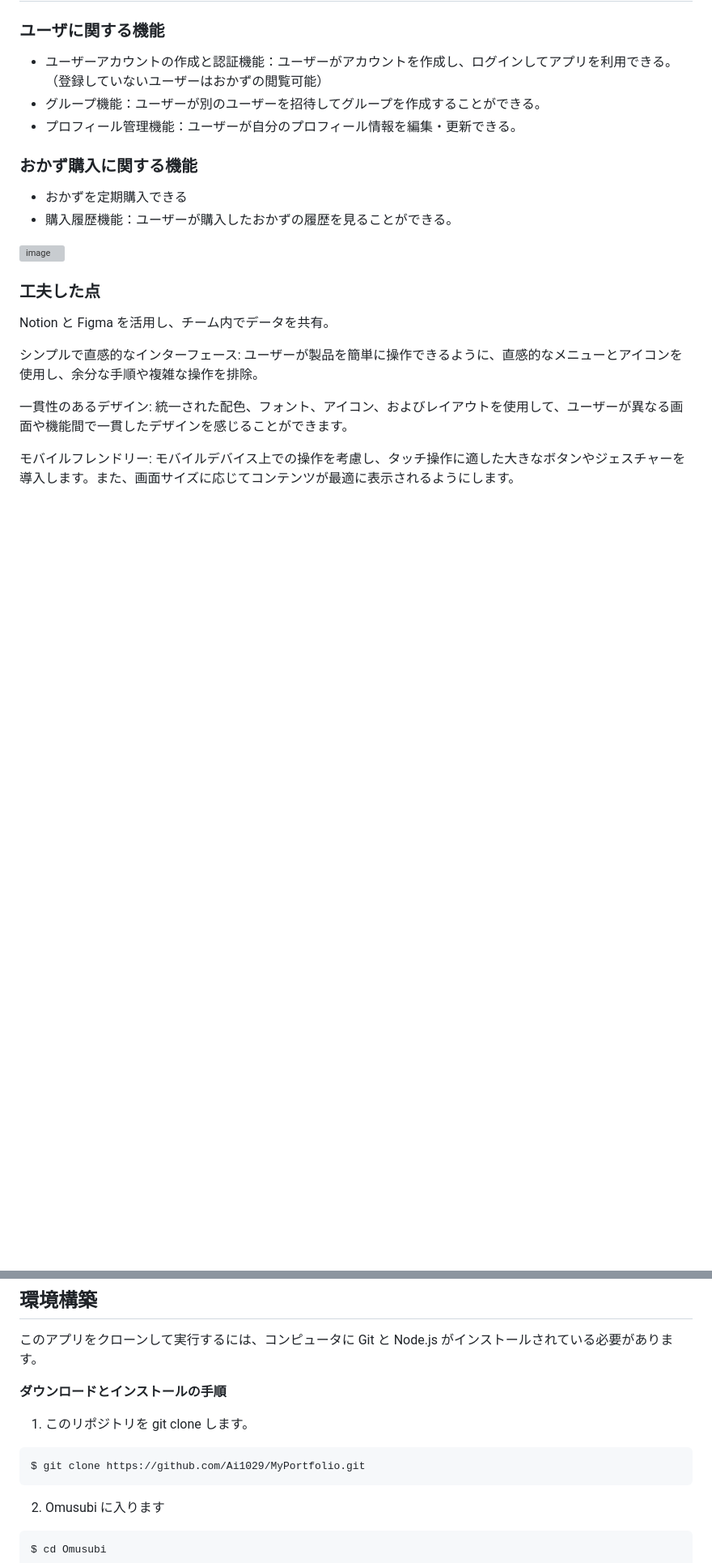
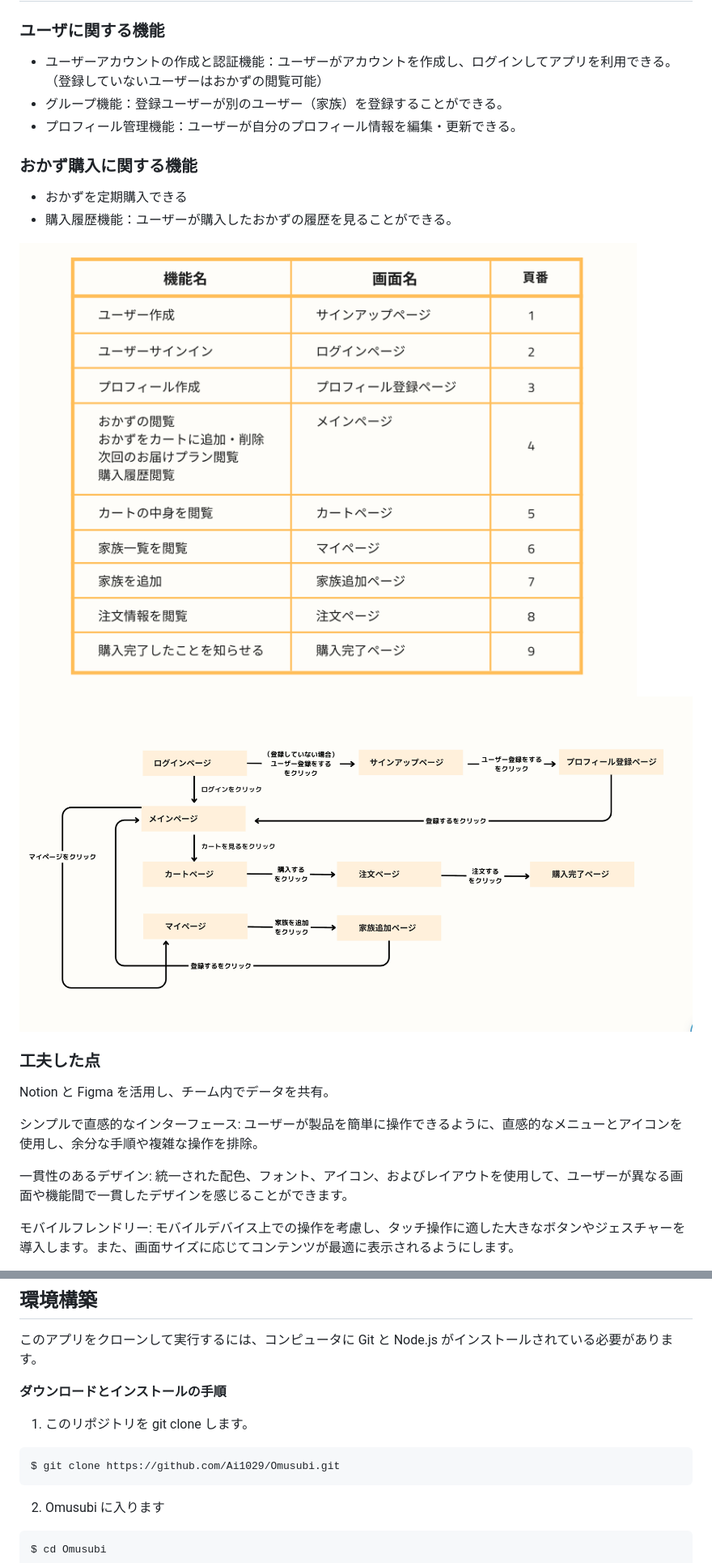
Before and after one commit to Ai1029/Omusubi, a Markdown page: README.md, 2 parts joined by grey strips. Shown at 81% size. Drawn GitHub-style; blank space fills up the shorter version; grey boxes are pictures that could not be loaded.

Commit message:
READMEを修正

````diff
--- a/README.md
+++ b/README.md
@@ -42,7 +42,7 @@
 ### ユーザに関する機能
 
 - ユーザーアカウントの作成と認証機能：ユーザーがアカウントを作成し、ログインしてアプリを利用できる。（登録していないユーザーはおかずの閲覧可能）
-- グループ機能：ユーザーが別のユーザーを招待してグループを作成することができる。
+- グループ機能：登録ユーザーが別のユーザー（家族）を登録することができる。
 - プロフィール管理機能：ユーザーが自分のプロフィール情報を編集・更新できる。
 
 ### おかず購入に関する機能
@@ -50,7 +50,8 @@
 - おかずを定期購入できる
 - 購入履歴機能：ユーザーが購入したおかずの履歴を見ることができる。
 
-![image](?raw=true)
+![image](https://github.com/Ai1029/Omusubi/blob/main/images/function.png?raw=true)
+![image](https://github.com/Ai1029/Omusubi/blob/main/images/page.png?raw=true)
 
 ### 工夫した点
 
@@ -96,7 +97,7 @@ Notion と Figma を活用し、チーム内でデータを共有。
 1. このリポジトリを git clone します。
 
 ```bash
-$ git clone https://github.com/Ai1029/MyPortfolio.git
+$ git clone https://github.com/Ai1029/Omusubi.git
 ```
 
 2. Omusubi に入ります
````
